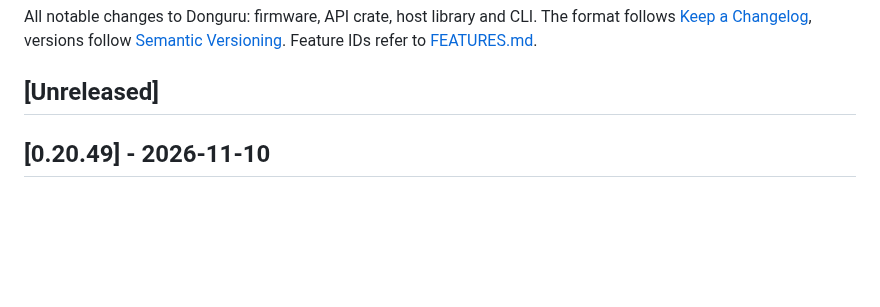
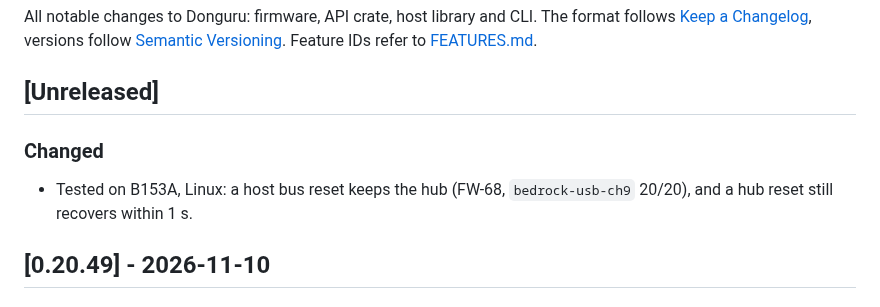
Before and after one commit to vhrdtech/typec_dongle, a Markdown page: CHANGELOG.md, the part around the change. GitHub-like rendering; blank space fills up the shorter version.

Commit message:
docs: FW-68 tested on B153A
Co-Authored-By: Claude Opus 5.5 <noreply@anthropic.com>

```diff
--- a/CHANGELOG.md
+++ b/CHANGELOG.md
@@ -5,6 +5,10 @@ All notable changes to Donguru: firmware, API crate, host library and CLI. The f
 IDs refer to [FEATURES.md](FEATURES.md).
 
 ## [Unreleased]
+
+### Changed
+
+- Tested on B153A, Linux: a host bus reset keeps the hub (FW-68, `bedrock-usb-ch9` 20/20), and a hub reset still recovers within 1 s.
 
 ## [0.20.49] - 2026-11-10
 
```
Also changed, not shown: FEATURES.md (+1 -1 lines).
